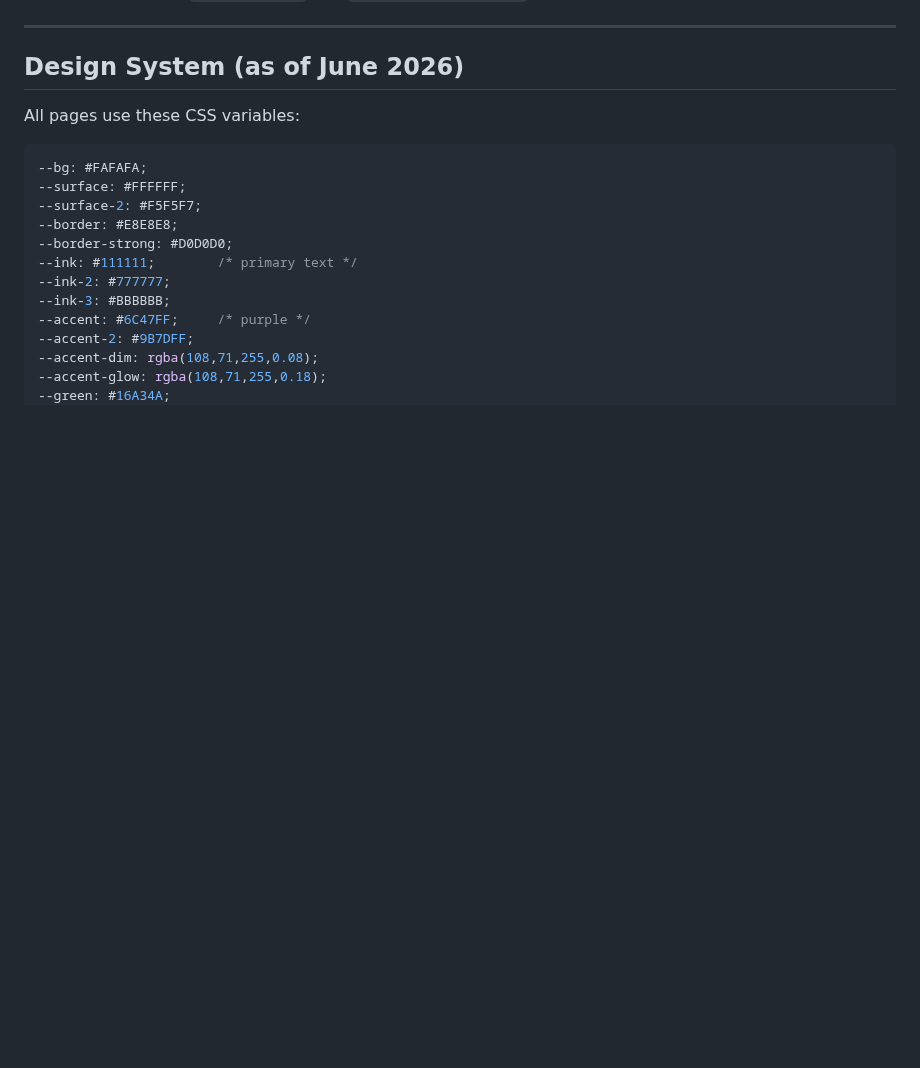
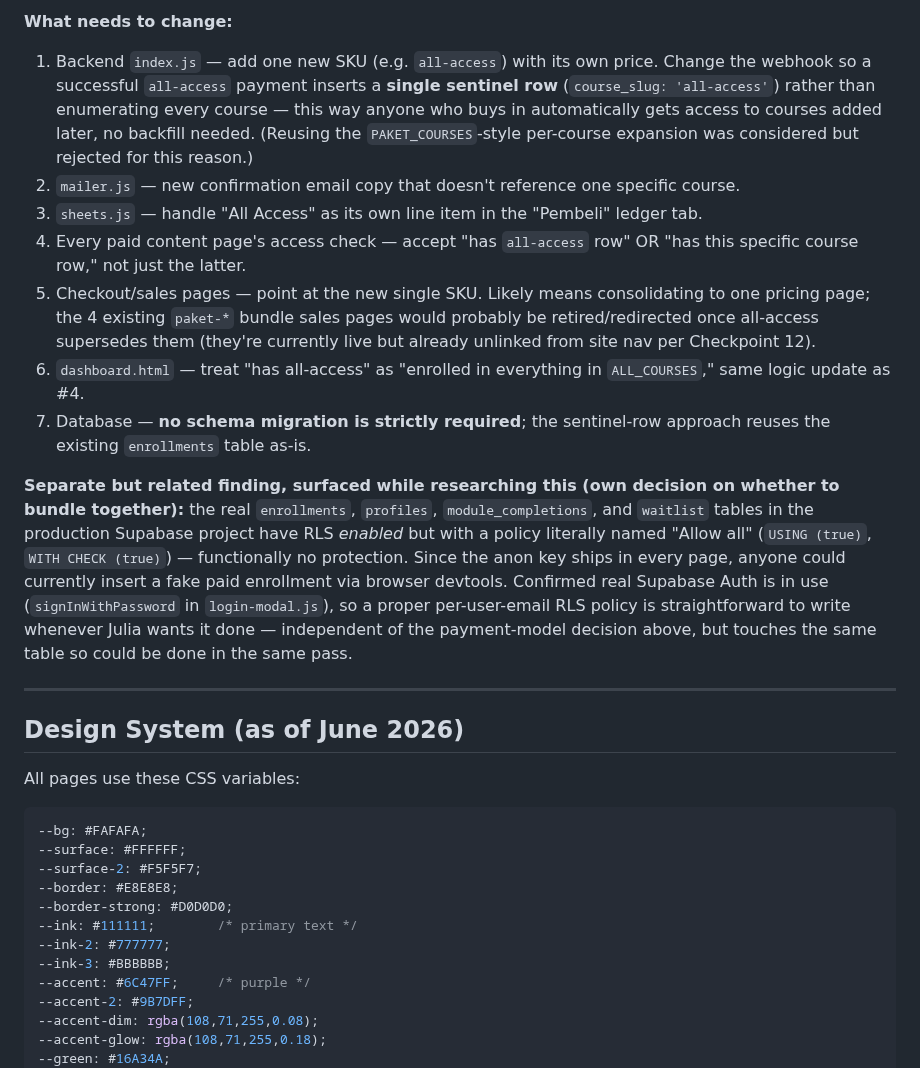
Before and after one commit to juliautomo/belajar-claude, a Markdown page: CONTEXT.md, the part around one of its changes. Rendered like a GitHub page; blank space fills up the shorter version.

```diff
--- a/CONTEXT.md
+++ b/CONTEXT.md
@@ -30,3 +50,13 @@ Indonesian-language Claude AI learning platform (formerly Klaud.id). Users sign
+**What needs to change:**
+1. Backend `index.js` — add one new SKU (e.g. `all-access`) with its own price. Change the webhook so a successful `all-access` payment inserts a **single sentinel row** (`course_slug: 'all-access'`) rather than enumerating every course — this way anyone who buys in automatically gets access to courses added later, no backfill needed. (Reusing the `PAKET_COURSES`-style per-course expansion was considered but rejected for this reason.)
+2. `mailer.js` — new confirmation email copy that doesn't reference one specific course.
+3. `sheets.js` — handle "All Access" as its own line item in the "Pembeli" ledger tab.
+4. Every paid content page's access check — accept "has `all-access` row" OR "has this specific course row," not just the latter.
+5. Checkout/sales pages — point at the new single SKU. Likely means consolidating to one pricing page; the 4 existing `paket-*` bundle sales pages would probably be retired/redirected once all-access supersedes them (they're currently live but already unlinked from site nav per Checkpoint 12).
+6. `dashboard.html` — treat "has all-access" as "enrolled in everything in `ALL_COURSES`," same logic update as #4.
+7. Database — **no schema migration is strictly required**; the sentinel-row approach reuses the existing `enrollments` table as-is.
+
+**Separate but related finding, surfaced while researching this (own decision on whether to bundle together):** the real `enrollments`, `profiles`, `module_completions`, and `waitlist` tables in the production Supabase project have RLS *enabled* but with a policy literally named "Allow all" (`USING (true)`, `WITH CHECK (true)`) — functionally no protection. Since the anon key ships in every page, anyone could currently insert a fake paid enrollment via browser devtools. Confirmed real Supabase Auth is in use (`signInWithPassword` in `login-modal.js`), so a proper per-user-email RLS policy is straightforward to write whenever Julia wants it done — independent of the payment-model decision above, but touches the same table so could be done in the same pass.
 
 ---
 
```
Also changed, not shown: other parts of CONTEXT.md (+20 -0 lines).
